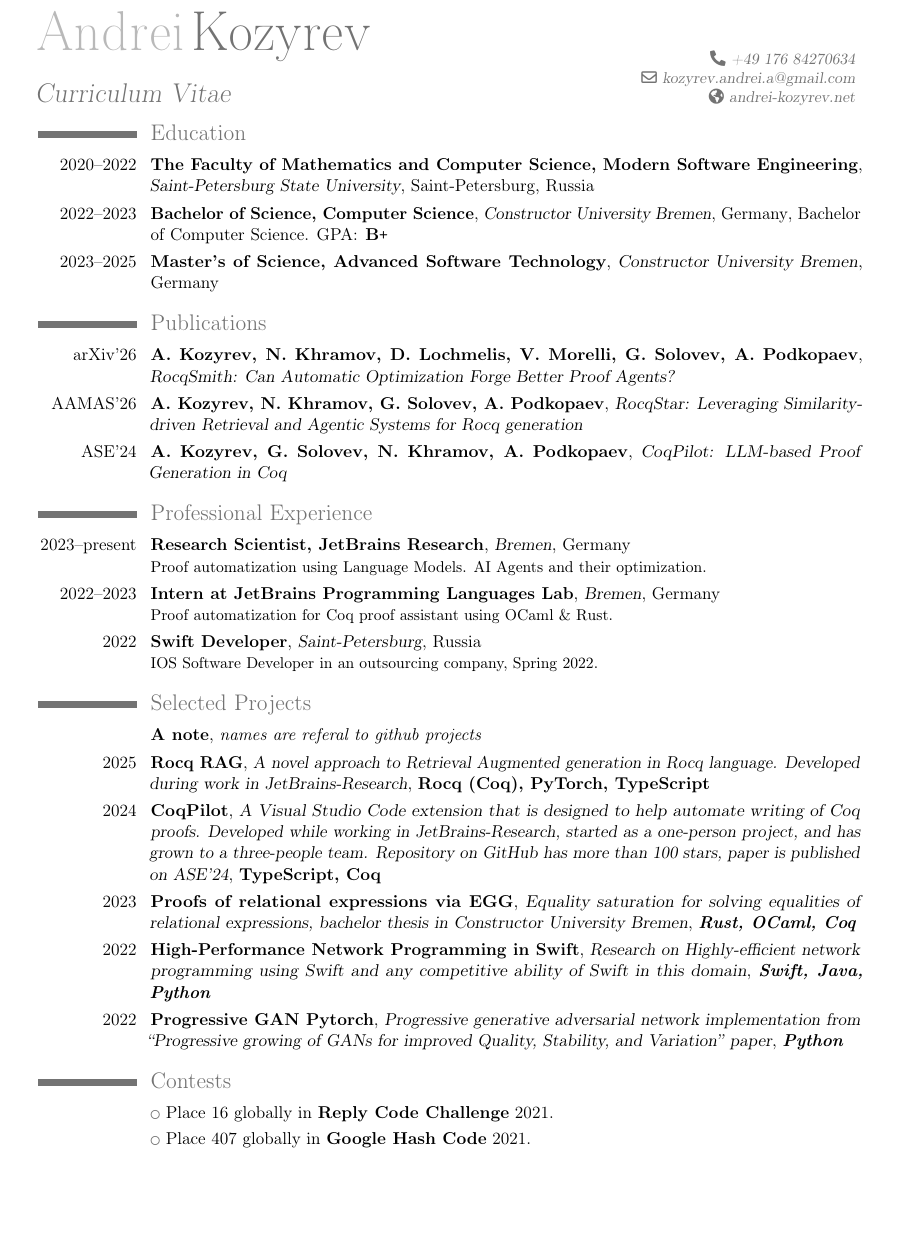
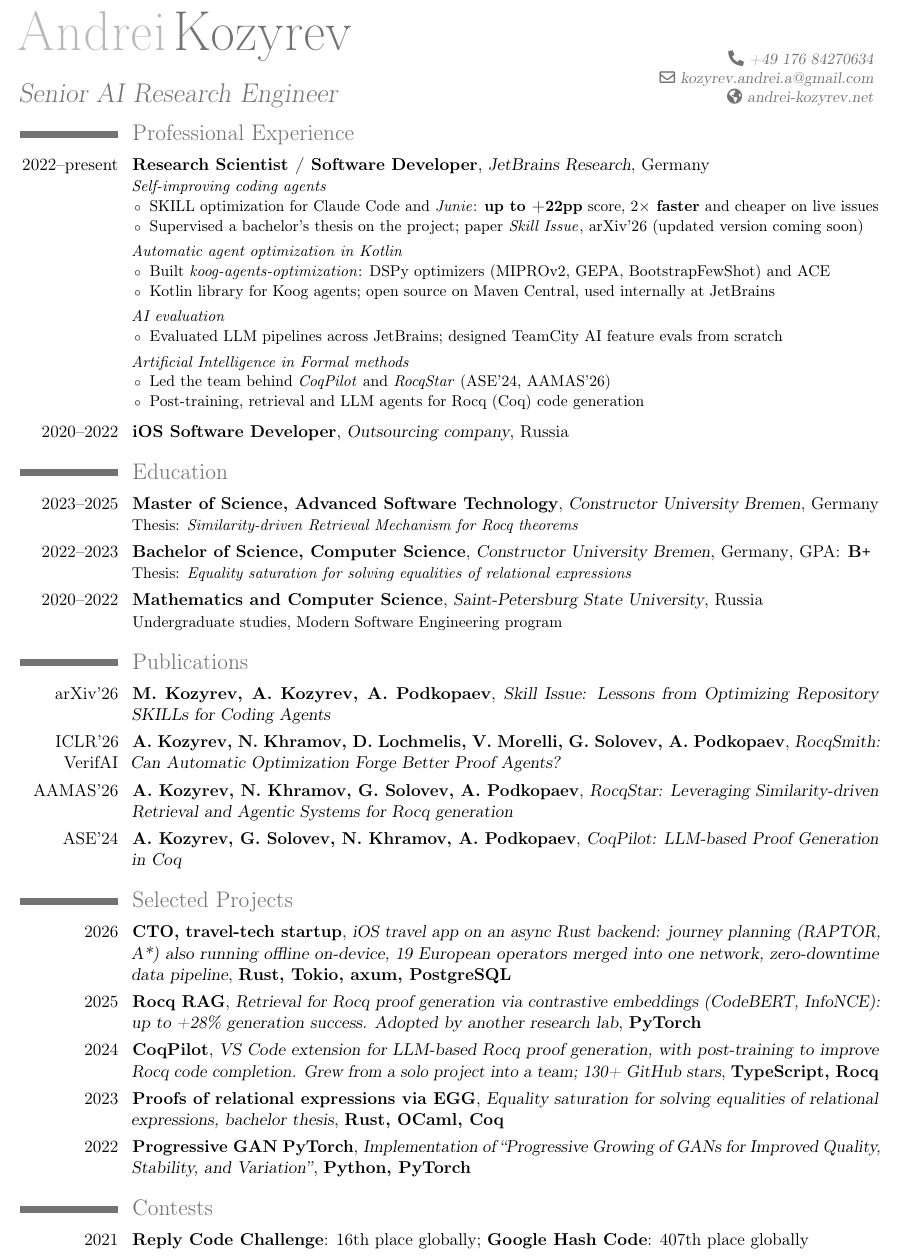
Before and after one commit to K-dizzled/CV, a LaTeX CV (cv.tex): part of the page, cut so that both start at the same text, the shorter picture padded with empty space. Compiled offline with pdfLaTeX.

Commit message:
feat: Update and reformat CV

```diff
--- a/cv.tex
+++ b/cv.tex
@@ -4,9 +4,14 @@
 \moderncvtheme[grey]{classic}
 \usepackage[utf8]{inputenc}                   % replace by the encoding you are using
 \usepackage{xcolor}
+\usepackage{enumitem}
+% inline links are italic so they read as links
+\newcommand{\ilink}[2]{\href{#1}{\textit{#2}}}
+% phase title with 1-2 bullets, used inside a \cventry description
+\newcommand{\phase}[2]{\textit{#1}\begin{itemize}[leftmargin=1.1em,label={\scriptsize$\circ$},itemsep=0.5pt,topsep=0.5pt,parsep=0pt,partopsep=0pt,after=\vspace{4pt}]#2\end{itemize}}
 
 % adjust the page margins
-\usepackage[scale=0.88]{geometry}
+\usepackage[hmargin=8.5mm,top=10mm,bottom=8mm]{geometry}
 %\setlength{\hintscolumnwidth}{3cm}						% if you want to change the width of the column with the dates
 %\AtBeginDocument{\setlength{\maketitlenamewidth}{6cm}}  % only for the classic theme, if you want to change the width of your name placeholder (to leave more space for your address details
 \AtBeginDocument{\recomputelengths}                     % required when changes are made to page layout lengths
@@ -14,13 +19,13 @@
 % personal data
 \firstname{Andrei}
 \familyname{Kozyrev}
-\title{Curriculum Vitae}
+\title{Senior AI Research Engineer}
 \email{kozyrev.andrei.a@gmail.com}
 \phone{+49 176 84270634}
 \homepage{andrei-kozyrev.net}
 
 
-%\nopagenumbers{}                             % uncomment to suppress automatic page numbering for CVs longer than one page
+\nopagenumbers{}                             % uncomment to suppress automatic page numbering for CVs longer than one page
 
 
 %----------------------------------------------------------------------------------
@@ -29,42 +34,45 @@
 \begin{document}
 \maketitle
 \vspace{-10mm}
+\section{Professional Experience}
+\cventry{2022--present}{Research Scientist / Software Developer}{JetBrains Research}{Germany}{}{\phase{Self-improving coding agents}{
+  \item SKILL optimization for Claude Code and \ilink{https://www.jetbrains.com/junie/}{Junie}: \textbf{up to +22pp} score, \textbf{$2\times$ faster} and cheaper on live issues
+  \item Supervised a bachelor's thesis on the project; paper \ilink{https://arxiv.org/abs/2609.12742}{Skill Issue}, arXiv'26 (updated version coming soon)
+}
+\phase{Automatic agent optimization in Kotlin}{
+  \item Built \ilink{https://jetbrains.github.io/koog-auto-agent-optimization-lib/}{koog-agents-optimization}: DSPy optimizers (MIPROv2, GEPA, BootstrapFewShot) and ACE
+  \item Kotlin library for Koog agents; open source on Maven Central, used internally at JetBrains
+}
+\phase{AI evaluation}{
+  \item Evaluated LLM pipelines across JetBrains; designed TeamCity AI feature evals from scratch
+}
+\phase{Artificial Intelligence in Formal methods}{
+  \item Led the team behind \ilink{https://github.com/JetBrains-Research/coqpilot}{CoqPilot} and \ilink{https://github.com/JetBrains-Research/rocqstar-agentic-system}{RocqStar} (ASE'24, AAMAS'26)
+  \item Post-training, retrieval and LLM agents for Rocq (Coq) code generation
+}
+}
+\cventry{2020--2022}{iOS Software Developer}{Outsourcing company}{Russia}{}{}
+
 \section{Education}
-% \cventry{2018--2020}{SPbU D. K. Fadeev Academic Gymnasium}{Saint-Petersburg State University}{Saint-Petersburg, Russia}
-% {Applied Mathematics and informatics program}{}
-\cventry{2020--2022}{The Faculty of Mathematics and Computer Science, Modern Software Engineering}{Saint-Petersburg State University}{Saint-Petersburg, Russia}
-{}{}
-\cventry{2022--2023}{Bachelor of Science, Computer Science}{Constructor University Bremen}{Germany}
-{Bachelor of Computer Science. GPA\@: \textbf{B\texttt{+}}}{}
-\cventry{2023--2025}{Master's of Science, Advanced Software Technology}{Constructor University Bremen}{Germany}
-{}{}
-% \subsection{Other}
-
-% \cvlistitem{Various IOS development courses in Computer Science and Educational Centers in Russia}
+\cventry{2023--2025}{Master of Science, Advanced Software Technology}{Constructor University Bremen}{Germany}{}{Thesis: \ilink{https://andrei-kozyrev.net/papers/kozyrev2025masterthesis.pdf}{Similarity-driven Retrieval Mechanism for Rocq theorems}}
+\cventry{2022--2023}{Bachelor of Science, Computer Science}{Constructor University Bremen}{Germany}{GPA\@: \textbf{B\texttt{+}}}{Thesis: \ilink{https://andrei-kozyrev.net/papers/bachelorthesis.pdf}{Equality saturation for solving equalities of relational expressions}}
+\cventry{2020--2022}{Mathematics and Computer Science}{Saint-Petersburg State University}{Russia}{}{Undergraduate studies, Modern Software Engineering program}
 
 \section{Publications}
-\cventry{\href{https://arxiv.org/abs/2602.05762}{arXiv'26}}{A. Kozyrev, N. Khramov, D. Lochmelis, V. Morelli, G. Solovev, A. Podkopaev}{RocqSmith: Can Automatic Optimization Forge Better Proof Agents?}{}{}{}
+\cventry{\href{https://arxiv.org/abs/2609.12742}{arXiv'26}}{M. Kozyrev, A. Kozyrev, A. Podkopaev}{Skill Issue: Lessons from Optimizing Repository SKILLs for Coding Agents}{}{}{}
+\cventry{\href{https://arxiv.org/abs/2602.05762}{ICLR'26 VerifAI}}{A. Kozyrev, N. Khramov, D. Lochmelis, V. Morelli, G. Solovev, A. Podkopaev}{RocqSmith: Can Automatic Optimization Forge Better Proof Agents?}{}{}{}
 \cventry{\href{https://dl.acm.org/doi/10.65109/ZQXK7747}{AAMAS'26}}{A. Kozyrev, N. Khramov, G. Solovev, A. Podkopaev}{RocqStar: Leveraging Similarity-driven Retrieval and Agentic Systems for Rocq generation}{}{}{}
 \cventry{\href{https://dl.acm.org/doi/10.1145/3691620.3695357}{ASE'24}}{A. Kozyrev, G. Solovev, N. Khramov, A. Podkopaev}{CoqPilot: LLM-based Proof Generation in Coq}{}{}{}
 
-
-\section{Professional Experience}
-\cventry{2023--present}{Research Scientist, JetBrains Research}{Bremen}{}{Germany}{Proof automatization using Language Models. AI Agents and their optimization.}
-\cventry{2022--2023}{Intern at JetBrains Programming Languages Lab}{Bremen}{}{Germany}{Proof automatization for Coq proof assistant using OCaml \& Rust.}
-\cventry{2022}{Swift Developer}{Saint-Petersburg}{}{Russia}{IOS Software Developer in an outsourcing company, Spring 2022.}
-
 \section{Selected Projects}
-\cventry{}{A note}{\textit{names are referal to github projects}}{}{}{}
-\cventry{2025}{\href{https://github.com/JetBrains-Research/rocqstar-rag}{Rocq RAG}}{A novel approach to Retrieval Augmented generation in Rocq language. Developed during work in JetBrains-Research}{\textbf{Rocq (Coq), PyTorch, TypeScript}}{}{}
-\cventry{2024}{\href{https://github.com/JetBrains-Research/coqpilot}{CoqPilot}}{A Visual Studio Code extension that is designed to help automate writing of Coq proofs. Developed while working in JetBrains-Research, started as a one-person project, and has grown to a three-people team. Repository on GitHub has more than 100 stars, paper is published on ASE'24}{\textbf{TypeScript, Coq}}{}{}
-\cventry{2023}{\href{https://github.com/K-dizzled/relations-via-egg}{Proofs of relational expressions via EGG}}{Equality saturation for solving equalities of relational expressions, bachelor thesis in Constructor University Bremen}{\textit{\textbf{Rust, OCaml, Coq}}}{}{}
-\cventry{2022}{\href{https://github.com/K-dizzled/swift-high-performance-network-programming}{High-Performance Network Programming in Swift}}{Research on Highly-efficient network programming using Swift and any competitive ability of Swift in this domain}{\textit{\textbf{Swift, Java, Python}}}{}{}
-\cventry{2022}{\href{https://github.com/K-dizzled/progressive-gan-pytorch}{Progressive GAN Pytorch}}{Progressive generative adversarial network implementation from ``Progressive growing of GANs for improved Quality, Stability, and Variation'' paper}{\textit{\textbf{Python}}}{}{}
-% \cventry{2021}{\href{https://github.com/bot-mne-v-rot/p2beer}{P2Beer}}{A fully decentralized peer to peer desktop console messenger with a curses-like interface. Created in a team of three people on first bachelor year}{\textit{\textbf{Kotlin}}}{}{}
+\cventry{2026}{CTO, travel-tech startup}{iOS travel app on an async Rust backend: journey planning (RAPTOR, A*) also running offline on-device, 19 European operators merged into one network, zero-downtime data pipeline}{\textbf{Rust, Tokio, axum, PostgreSQL}}{}{}
+\cventry{2025}{\href{https://github.com/JetBrains-Research/rocqstar-rag}{Rocq RAG}}{Retrieval for Rocq proof generation via contrastive embeddings (CodeBERT, InfoNCE): up to +28\% generation success. Adopted by another research lab}{\textbf{PyTorch}}{}{}
+\cventry{2024}{\href{https://github.com/JetBrains-Research/coqpilot}{CoqPilot}}{VS Code extension for LLM-based Rocq proof generation, with post-training to improve Rocq code completion. Grew from a solo project into a team; 130+ GitHub stars}{\textbf{TypeScript, Rocq}}{}{}
+\cventry{2023}{\href{https://github.com/K-dizzled/relations-via-egg}{Proofs of relational expressions via EGG}}{Equality saturation for solving equalities of relational expressions, bachelor thesis}{\textbf{Rust, OCaml, Coq}}{}{}
+\cventry{2022}{\href{https://github.com/K-dizzled/progressive-gan-pytorch}{Progressive GAN PyTorch}}{Implementation of ``Progressive Growing of GANs for Improved Quality, Stability, and Variation''}{\textbf{Python, PyTorch}}{}{}
 
 \section{Contests}
-\cvlistitem{Place 16 globally in \textbf{Reply Code Challenge} 2021.}
-\cvlistitem{Place 407 globally in \textbf{Google Hash Code} 2021.}
+\cvitem{2021}{\textbf{Reply Code Challenge}: 16th place globally; \textbf{Google Hash Code}: 407th place globally}
 
 \end{document}
 
```
Also changed, not shown: cv.pdf.
